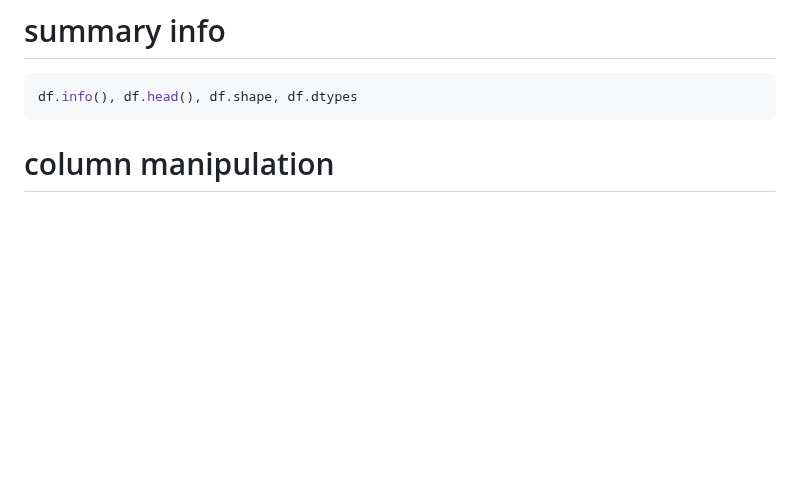
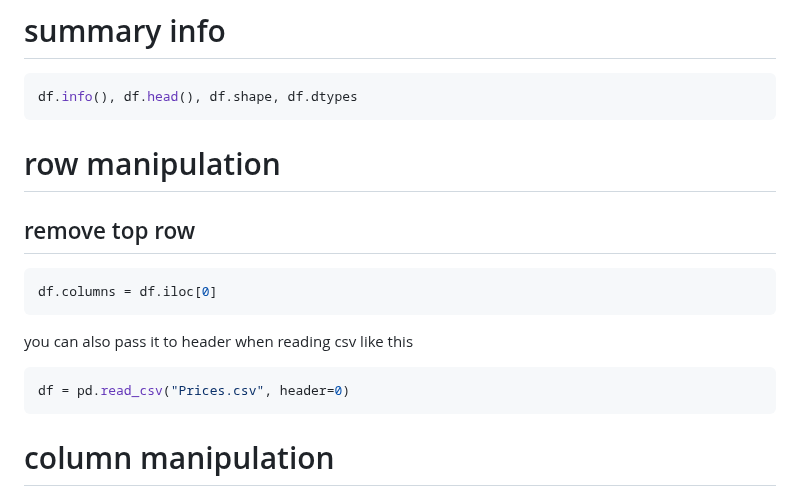
Before and after one commit to AngryDataGirl/Cheat-Sheets, a Markdown page: PANDAS.md, the part around the change. Rendered like a GitHub page; blank space fills up the shorter version.

````diff
--- a/PANDAS.md
+++ b/PANDAS.md
@@ -44,6 +44,16 @@ pd.set_option("display.max_rows", None, "display.max_columns", None)
 
 ```python
 df.info(), df.head(), df.shape, df.dtypes
+```
+# row manipulation
+
+## remove top row
+```python
+df.columns = df.iloc[0]
+```
+you can also pass it to header when reading csv like this
+```python
+df = pd.read_csv("Prices.csv", header=0)
 ```
 
 # column manipulation
````
